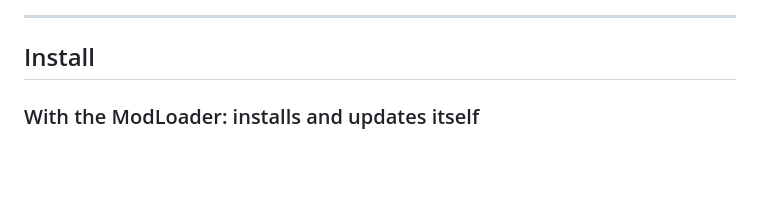
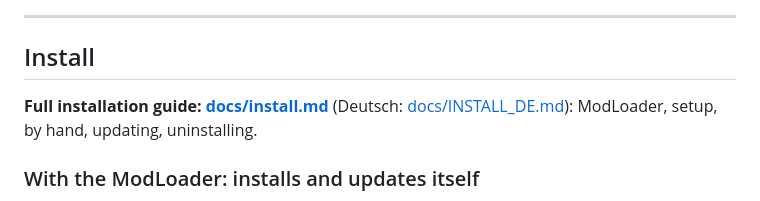
Before and after one commit to cheatoskar/TM-Vibrant-Shaders, a Markdown page: README.md, the part around the change. Rendered like a GitHub page; blank space fills up the shorter version.

Commit message:
README: the full installation guide linked at the top of Install
Co-Authored-By: Claude Opus 5.5 <noreply@anthropic.com>
Claude-Session: https://claude.ai/code/session_01HKpwVnkZw5NTpiCHykCoek

```diff
--- a/README.md
+++ b/README.md
@@ -25,6 +25,8 @@ A mod for Direct3D 9 (TrackMania Nations / United Forever) and Direct3D 11 (Trac
 ---
 
 ## Install
+
+**Full installation guide: [docs/install.md](docs/install.md)** (Deutsch: [docs/INSTALL_DE.md](docs/INSTALL_DE.md)): ModLoader, setup, by hand, updating, uninstalling.
 
 ### With the ModLoader: installs and updates itself
 
```
